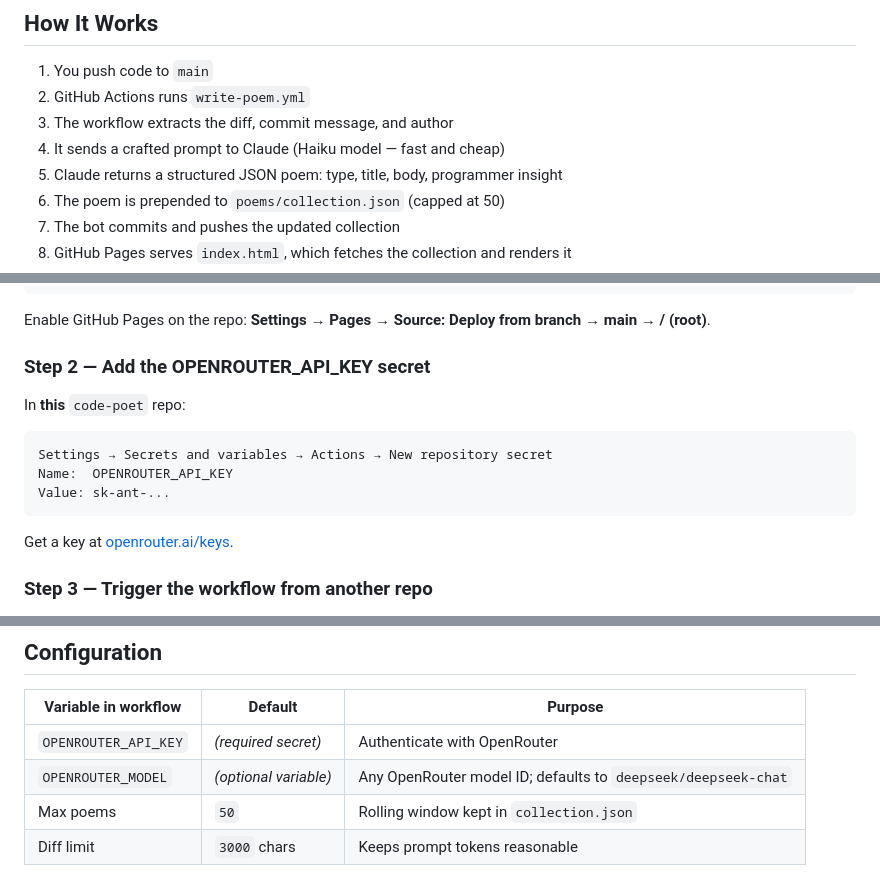
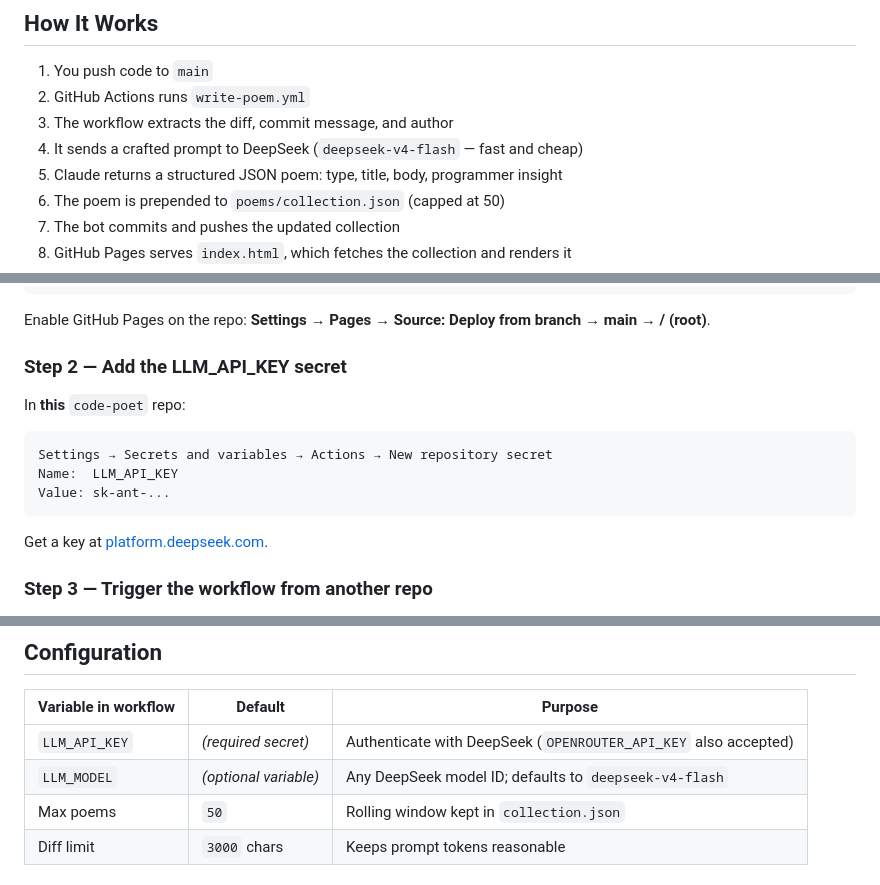
Before and after one commit to jason1105/code-poet, a Markdown page: README.md, 3 parts joined by grey strips. Drawn GitHub-style.

Commit message:
docs: README 对齐现状（DeepSeek + LLM_* 环境变量） (#22)
供应商/模型/密钥来源/环境变量名与当前代码一致：默认 DeepSeek deepseek-v4-flash，
LLM_API_KEY / LLM_MODEL / LLM_BASE_URL 可配置。参见 dev-hub#（文档一致性）。

````diff
--- a/README.md
+++ b/README.md
@@ -12,7 +12,7 @@ A GitHub Pages project that uses Claude AI to write a poem inspired by your code
 1. You push code to `main`
 2. GitHub Actions runs `write-poem.yml`
 3. The workflow extracts the diff, commit message, and author
-4. It sends a crafted prompt to Claude (Haiku model — fast and cheap)
+4. It sends a crafted prompt to DeepSeek (`deepseek-v4-flash` — fast and cheap)
 5. Claude returns a structured JSON poem: type, title, body, programmer insight
 6. The poem is prepended to `poems/collection.json` (capped at 50)
 7. The bot commits and pushes the updated collection
@@ -33,17 +33,17 @@ cd code-poet
 
 Enable GitHub Pages on the repo: **Settings → Pages → Source: Deploy from branch → main → / (root)**.
 
-### Step 2 — Add the OPENROUTER_API_KEY secret
+### Step 2 — Add the LLM_API_KEY secret
 
 In **this** `code-poet` repo:
 
 ```
 Settings → Secrets and variables → Actions → New repository secret
-Name:  OPENROUTER_API_KEY
+Name:  LLM_API_KEY
 Value: sk-ant-...
 ```
 
-Get a key at [openrouter.ai/keys](https://openrouter.ai/keys).
+Get a key at [platform.deepseek.com](https://platform.deepseek.com).
 
 ### Step 3 — Trigger the workflow from another repo
 
@@ -116,8 +116,8 @@ https://YOUR_USERNAME.github.io/code-poet/
 
 | Variable in workflow | Default | Purpose |
 |---|---|---|
-| `OPENROUTER_API_KEY` | *(required secret)* | Authenticate with OpenRouter |
-| `OPENROUTER_MODEL` | *(optional variable)* | Any OpenRouter model ID; defaults to `deepseek/deepseek-chat` |
+| `LLM_API_KEY` | *(required secret)* | Authenticate with DeepSeek (`OPENROUTER_API_KEY` also accepted) |
+| `LLM_MODEL` | *(optional variable)* | Any DeepSeek model ID; defaults to `deepseek-v4-flash` |
 | Max poems | `50` | Rolling window kept in `collection.json` |
 | Diff limit | `3000` chars | Keeps prompt tokens reasonable |
 
````
